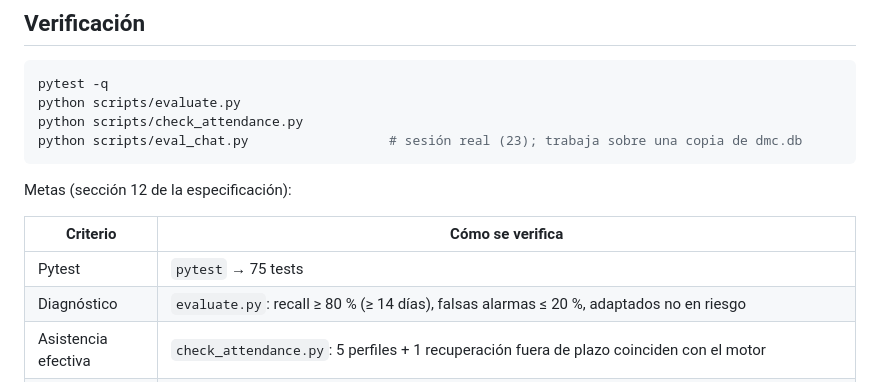
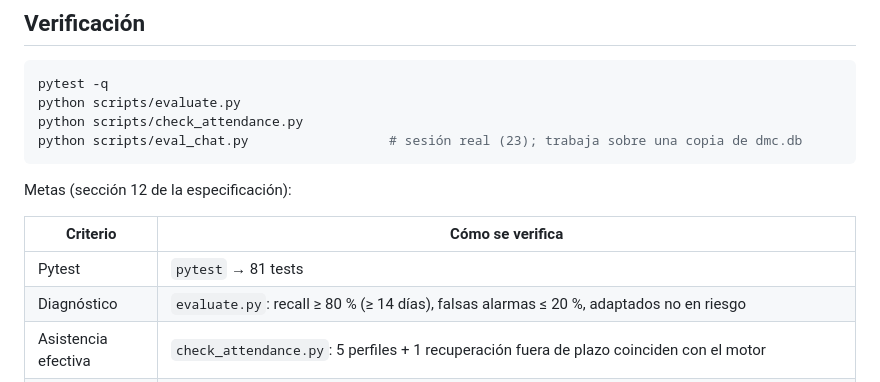
Before and after one commit to SAEZ1205/DMC---AITHON, a Markdown page: backend/README.md, the part around the change. Rendered like a GitHub page.

Commit message:
README: conteo de tests actualizado
Co-authored-by: Cursor <cursoragent@cursor.com>

```diff
--- a/backend/README.md
+++ b/backend/README.md
@@ -89,7 +89,7 @@ Metas (sección 12 de la especificación):
 
 | Criterio | Cómo se verifica |
 |---|---|
-| Pytest | `pytest` → 75 tests |
+| Pytest | `pytest` → 81 tests |
 | Diagnóstico | `evaluate.py`: recall ≥ 80 % (≥ 14 días), falsas alarmas ≤ 20 %, adaptados no en riesgo |
 | Asistencia efectiva | `check_attendance.py`: 5 perfiles + 1 recuperación fuera de plazo coinciden con el motor |
 | Chat tutor | `eval_chat.py`: minuto citado a ±90 s ≥ 16/20, primer turno con pregunta y ≤ 90 palabras 20/20, quiz revelado 0/5, fuera de la clase 5/5 (mock: 16 · 20 · 0 · 5) |
```
